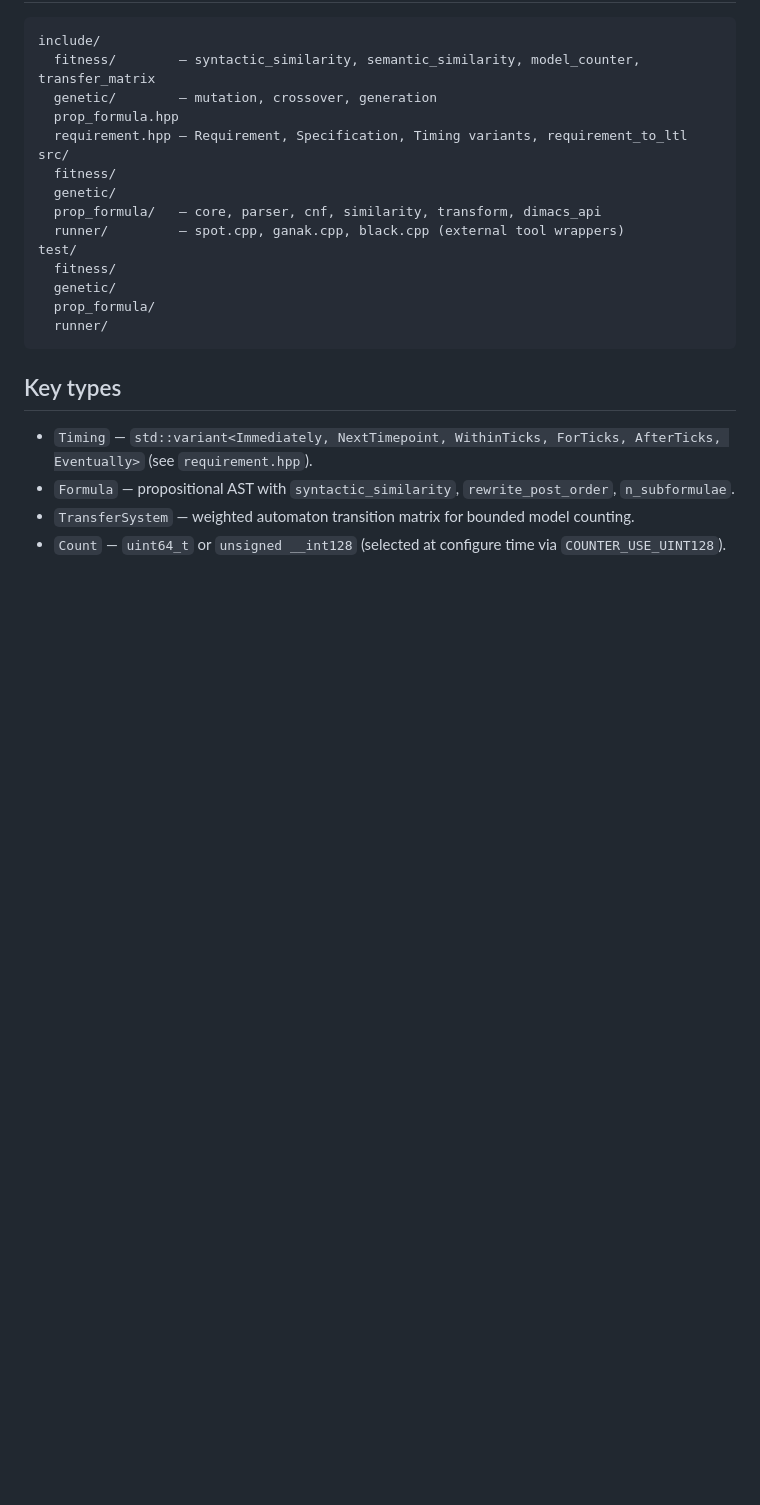
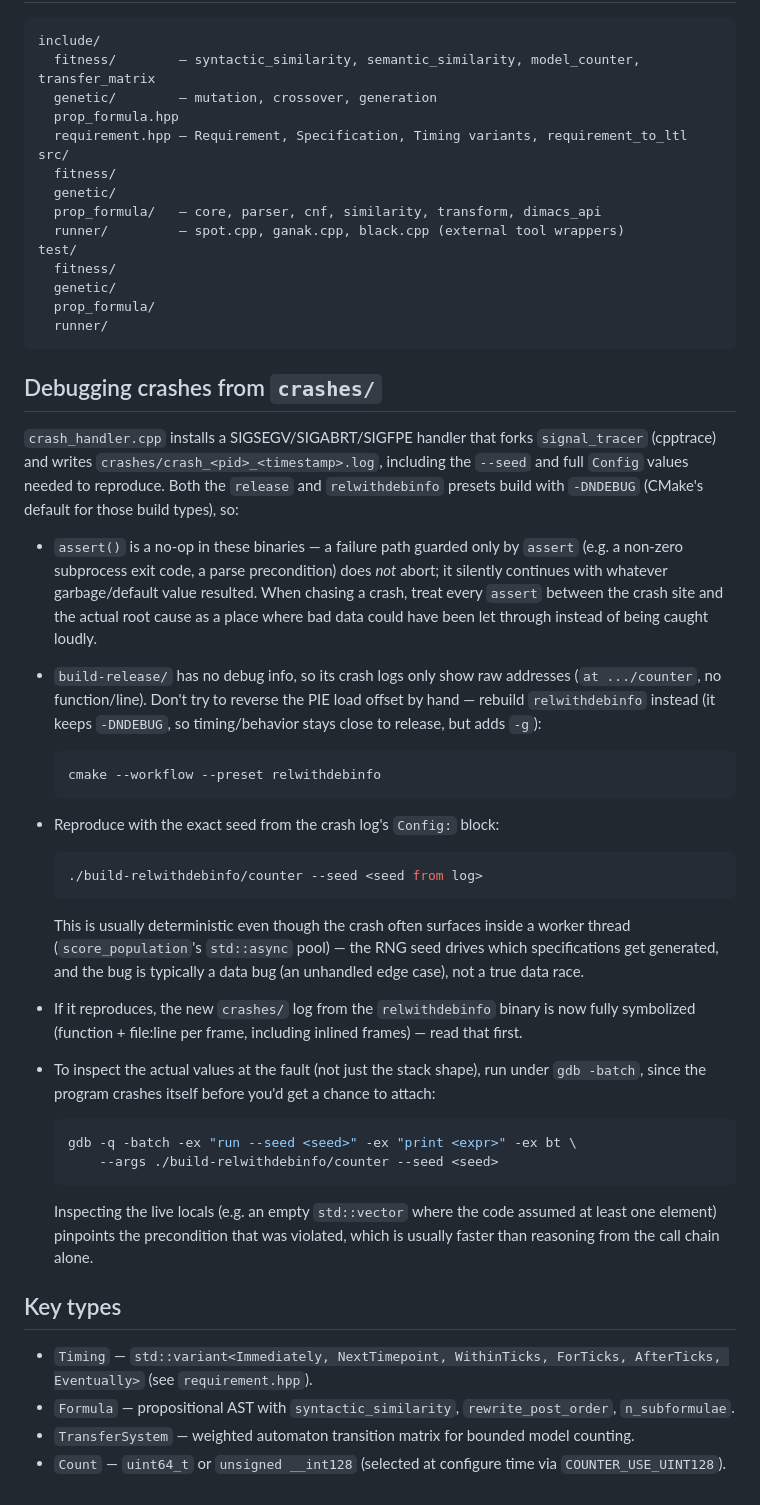
Before and after one commit to benmandrew/counter, a Markdown page: CLAUDE.md, the part around the change. GitHub-like rendering; blank space fills up the shorter version.

Commit message:
docs: document crash-log debugging methodology
Captures the workflow used to root-cause a SIGSEGV from release-only
unsymbolicated crash logs: rebuild relwithdebinfo, reproduce with the
logged seed, and inspect locals under gdb -batch. Also notes that
-DNDEBUG silently disables assert() in release/relwithdebinfo, which
is a common source of swallowed failure paths.

````diff
--- a/CLAUDE.md
+++ b/CLAUDE.md
@@ -74,6 +74,55 @@ test/
   runner/
 ```
 
+## Debugging crashes from `crashes/`
+
+`crash_handler.cpp` installs a SIGSEGV/SIGABRT/SIGFPE handler that forks
+`signal_tracer` (cpptrace) and writes `crashes/crash_<pid>_<timestamp>.log`,
+including the `--seed` and full `Config` values needed to reproduce. Both the
+`release` and `relwithdebinfo` presets build with `-DNDEBUG` (CMake's default
+for those build types), so:
+
+- `assert()` is a no-op in these binaries — a failure path guarded only by
+  `assert` (e.g. a non-zero subprocess exit code, a parse precondition) does
+  *not* abort; it silently continues with whatever garbage/default value
+  resulted. When chasing a crash, treat every `assert` between the crash site
+  and the actual root cause as a place where bad data could have been let
+  through instead of being caught loudly.
+- `build-release/` has no debug info, so its crash logs only show raw
+  addresses (`at .../counter`, no function/line). Don't try to reverse the
+  PIE load offset by hand — rebuild `relwithdebinfo` instead (it keeps
+  `-DNDEBUG`, so timing/behavior stays close to release, but adds `-g`):
+
+  ```sh
+  cmake --workflow --preset relwithdebinfo
+  ```
+
+- Reproduce with the exact seed from the crash log's `Config:` block:
+
+  ```sh
+  ./build-relwithdebinfo/counter --seed <seed from log>
+  ```
+
+  This is usually deterministic even though the crash often surfaces inside a
+  worker thread (`score_population`'s `std::async` pool) — the RNG seed
+  drives which specifications get generated, and the bug is typically a data
+  bug (an unhandled edge case), not a true data race.
+- If it reproduces, the new `crashes/` log from the `relwithdebinfo` binary is
+  now fully symbolized (function + file:line per frame, including inlined
+  frames) — read that first.
+- To inspect the actual values at the fault (not just the stack shape), run
+  under `gdb -batch`, since the program crashes itself before you'd get a
+  chance to attach:
+
+  ```sh
+  gdb -q -batch -ex "run --seed <seed>" -ex "print <expr>" -ex bt \
+      --args ./build-relwithdebinfo/counter --seed <seed>
+  ```
+
+  Inspecting the live locals (e.g. an empty `std::vector` where the code
+  assumed at least one element) pinpoints the precondition that was violated,
+  which is usually faster than reasoning from the call chain alone.
+
 ## Key types
 
 - `Timing` — `std::variant<Immediately, NextTimepoint, WithinTicks, ForTicks, AfterTicks, Eventually>` (see `requirement.hpp`).
````
